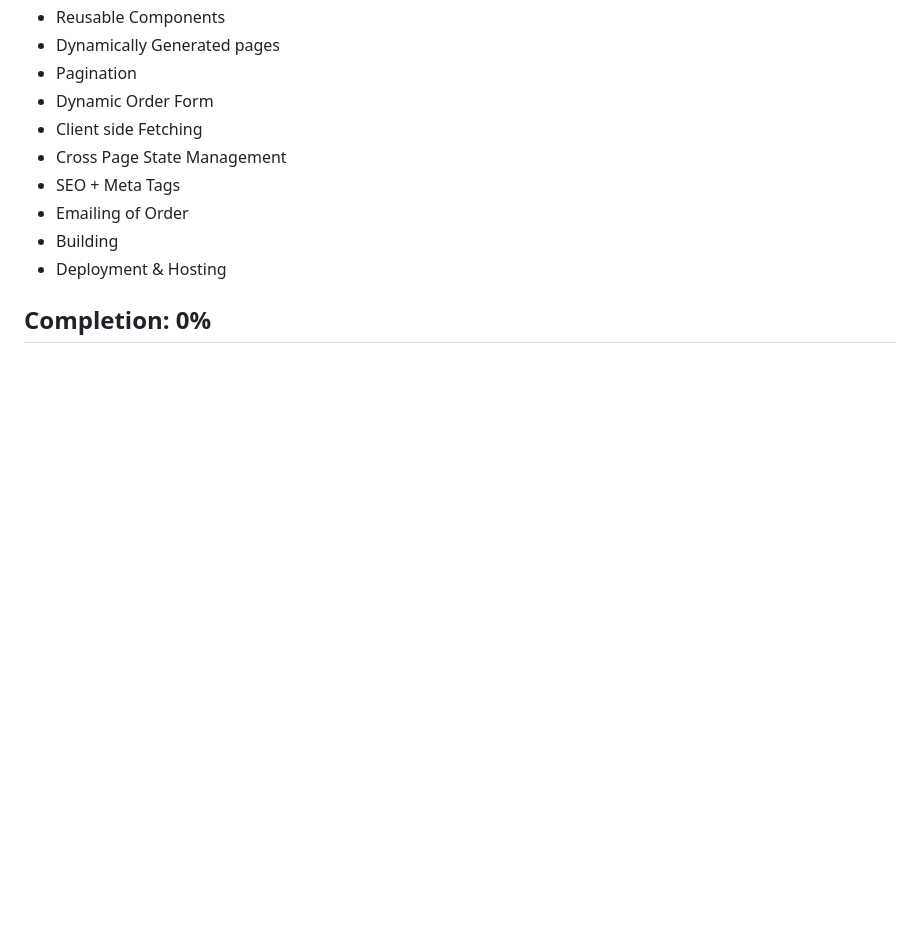
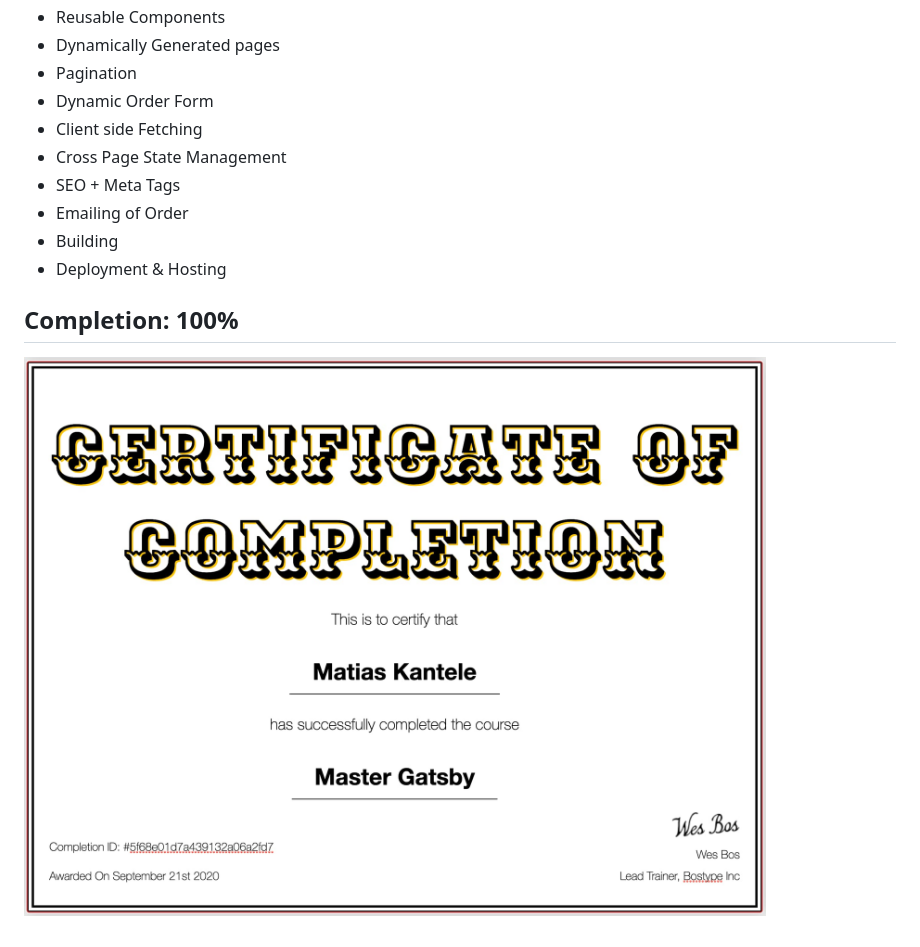
Before and after one commit to matiaskantele/courses, a Markdown page: master-gatsby/README.md, the part around the change. GitHub-like rendering; pictures changed too: master-gatsby/certificate.jpg (added); blank space fills up the shorter version.

Commit message:
add master-gatsby course completion certificate

```diff
--- a/master-gatsby/README.md
+++ b/master-gatsby/README.md
@@ -27,4 +27,6 @@ Some of the topics we touch upon are:
 - Building
 - Deployment & Hosting
 
-## Completion: **0%**
+## Completion: **100%**
+
+![Certificate of Completion](certificate.jpg)
```
